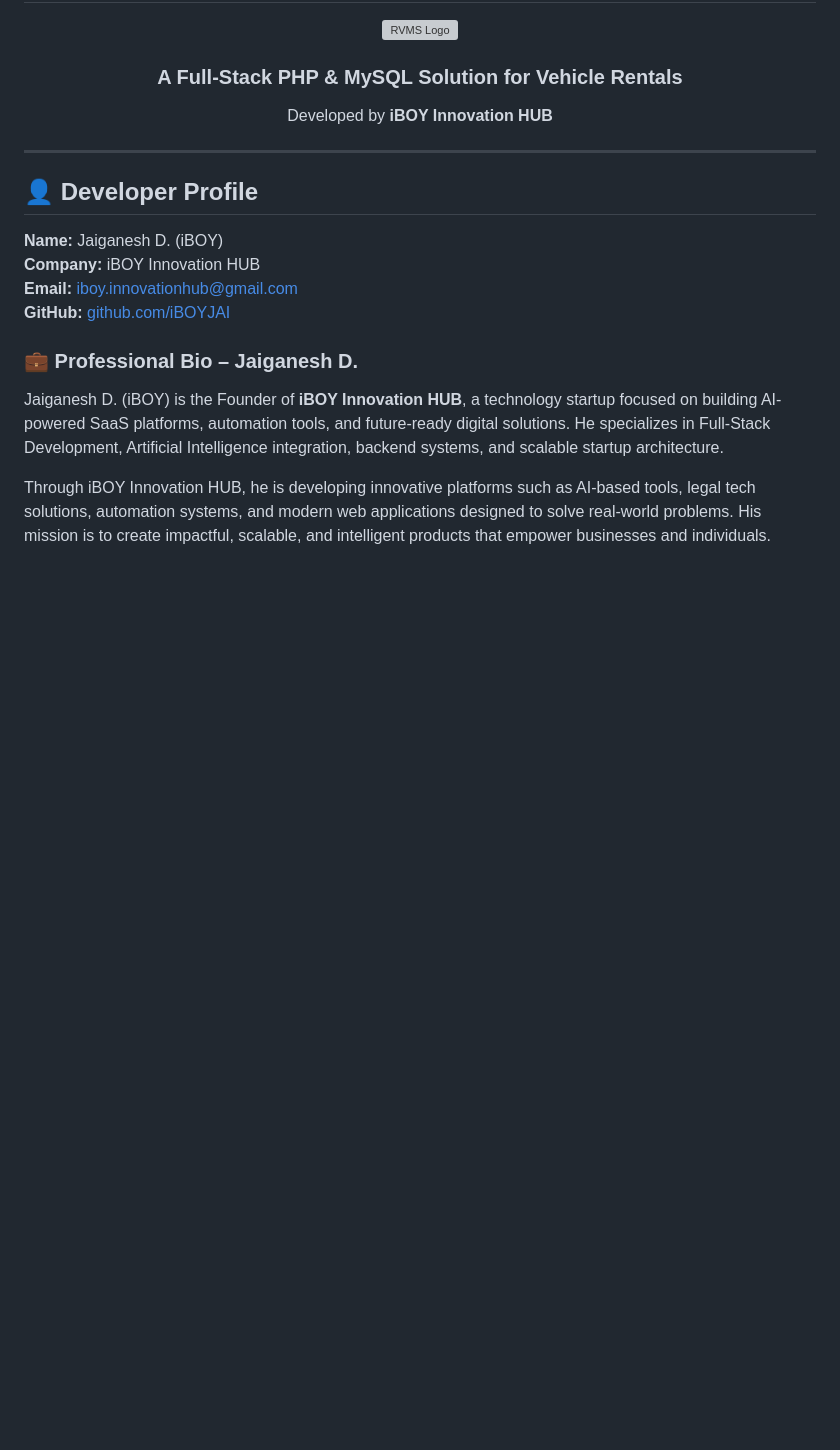
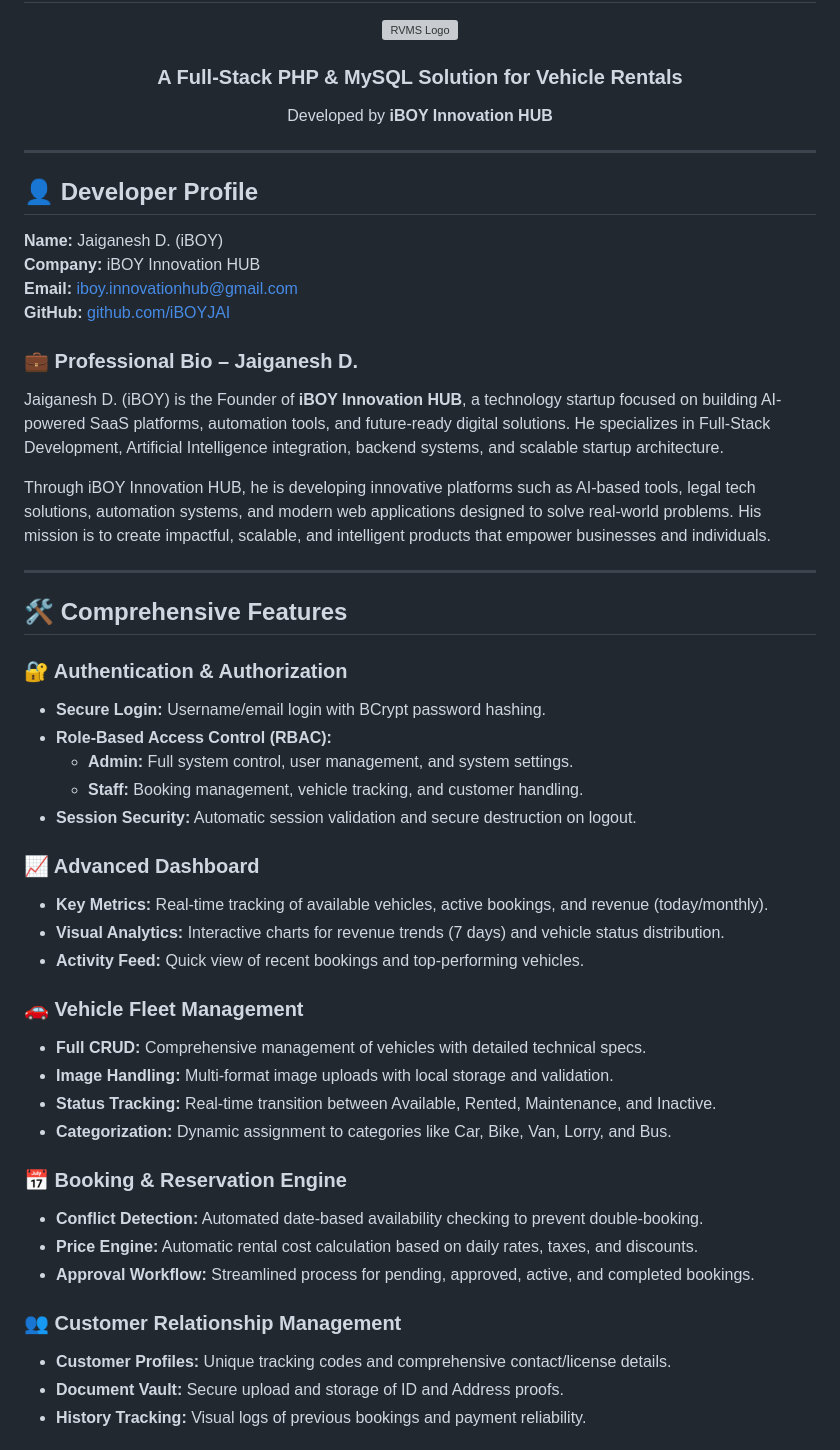
Before and after one commit to iBOYJAI/RentalVehicleSystem, a Markdown page: README.md, the part around one of its changes. Drawn GitHub-style; blank space fills up the shorter version; grey boxes are pictures that could not be loaded.

Commit message:
docs: significantly deepen project documentation with technical specs and schemas

```diff
--- a/README.md
+++ b/README.md
@@ -19,3 +19,36 @@
 Jaiganesh D. (iBOY) is the Founder of **iBOY Innovation HUB**, a technology startup focused on building AI-powered SaaS platforms, automation tools, and future-ready digital solutions. He specializes in Full-Stack Development, Artificial Intelligence integration, backend systems, and scalable startup architecture.
 
 Through iBOY Innovation HUB, he is developing innovative platforms such as AI-based tools, legal tech solutions, automation systems, and modern web applications designed to solve real-world problems. His mission is to create impactful, scalable, and intelligent products that empower businesses and individuals.
+
+---
+
+## 🛠️ Comprehensive Features
+
+### 🔐 Authentication & Authorization
+- **Secure Login:** Username/email login with BCrypt password hashing.
+- **Role-Based Access Control (RBAC):**
+  - **Admin:** Full system control, user management, and system settings.
+  - **Staff:** Booking management, vehicle tracking, and customer handling.
+- **Session Security:** Automatic session validation and secure destruction on logout.
+
+### 📈 Advanced Dashboard
+- **Key Metrics:** Real-time tracking of available vehicles, active bookings, and revenue (today/monthly).
+- **Visual Analytics:** Interactive charts for revenue trends (7 days) and vehicle status distribution.
+- **Activity Feed:** Quick view of recent bookings and top-performing vehicles.
+
+### 🚗 Vehicle Fleet Management
+- **Full CRUD:** Comprehensive management of vehicles with detailed technical specs.
+- **Image Handling:** Multi-format image uploads with local storage and validation.
+- **Status Tracking:** Real-time transition between Available, Rented, Maintenance, and Inactive.
+- **Categorization:** Dynamic assignment to categories like Car, Bike, Van, Lorry, and Bus.
+
+### 📅 Booking & Reservation Engine
+- **Conflict Detection:** Automated date-based availability checking to prevent double-booking.
+- **Price Engine:** Automatic rental cost calculation based on daily rates, taxes, and discounts.
+- **Approval Workflow:** Streamlined process for pending, approved, active, and completed bookings.
+
+### 👥 Customer Relationship Management
+- **Customer Profiles:** Unique tracking codes and comprehensive contact/license details.
+- **Document Vault:** Secure upload and storage of ID and Address proofs.
+- **History Tracking:** Visual logs of previous bookings and payment reliability.
+
```
Also changed, not shown: other parts of README.md (+26 -29 lines), COMPLETE_PROJECT_REPORT.md (+87 -28 lines).
